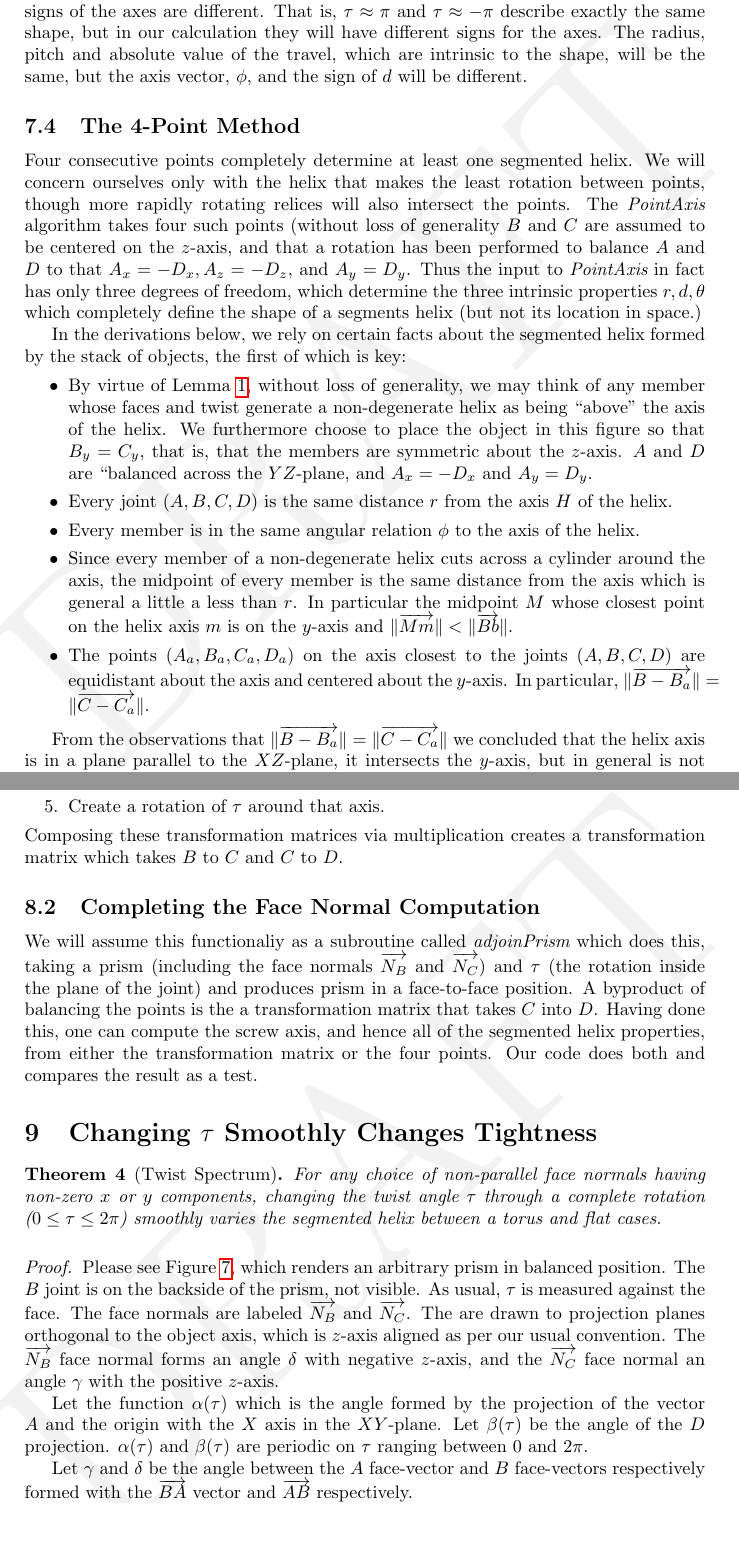
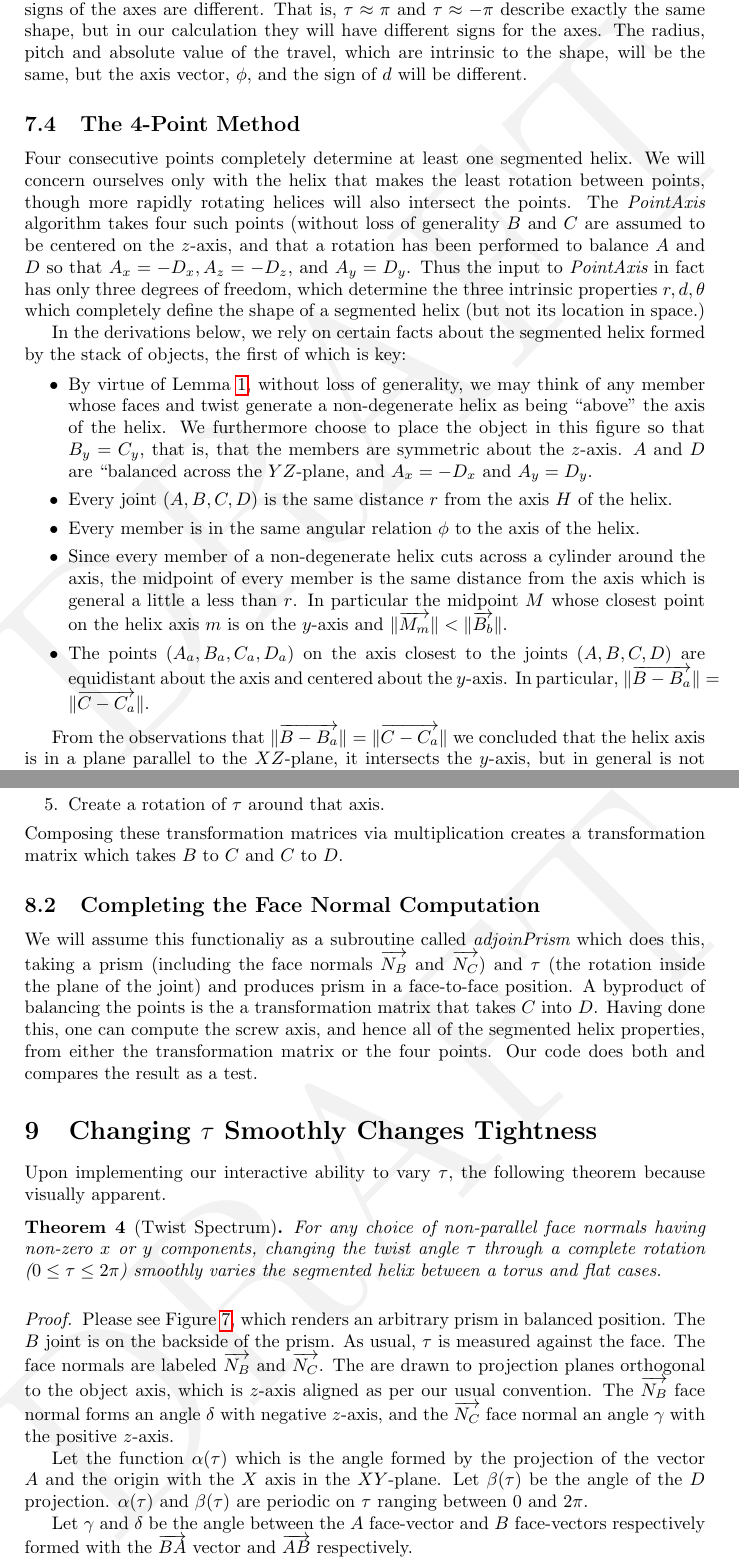
Before and after one commit to PubInv/segmented-helixes, a LaTeX document (doc/StackingHelix.tex): two parts of pages 19 and 25 of 40, joined at a grey line, cut so that both start at the same text, the shorter picture padded with empty space. Compiled offline with pdfLaTeX.

Commit message:
finishing proofread

```diff
--- a/doc/StackingHelix.tex
+++ b/doc/StackingHelix.tex
@@ -870,13 +870,13 @@ but the axis vector, $\phi$, and the sign of $d$ will be different.
 
 Four consecutive points completely determine at least one segmented helix. We will concern ourselves
 only with the helix that makes the least rotation between points,
-though more rapidly rotating relices will also intersect the points.
+though more rapidly rotating helices will also intersect the points.
 The {\em PointAxis} algorithm
 takes four such points (without loss of generality $B$ and $C$
 are assumed to be centered on the $z$-axis, and that a
-rotation has been performed to balance $A$ and $D$ to that $A_x = -D_x, A_z = -D_z$, and $A_y = D_y$. Thus the input to
+rotation has been performed to balance $A$ and $D$ so that $A_x = -D_x, A_z = -D_z$, and $A_y = D_y$. Thus the input to
 {\em PointAxis} in fact has only three degrees of freedom, which determine the three intrinsic properties $r,d,\theta$
-which completely define the shape of a segments helix (but not its location in space.)
+which completely define the shape of a segmented helix (but not its location in space.)
 
 
 In the derivations below, we rely on certain facts about
@@ -896,7 +896,7 @@ of which is key:
   the midpoint of every member is the same distance from the axis
   which is general a little a less than $r$. In particular the midpoint $M$
   whose closest point on the helix axis $m$ is on the $y$-axis and
-  $\| \overrightarrow{Mm} \| < \| \overrightarrow{Bb} \|$.
+  $\| \overrightarrow{M_m} \| < \| \overrightarrow{B_b} \|$.
 \item The points ($A_a,B_a,C_a,D_a$) on the axis closest to the joints ($A,B,C,D$)
   are equidistant about the axis and centered about the $y$-axis. In
   particular, $\| \overrightarrow{B - B_a} \| = \| \overrightarrow{C - C_a} \|$.
@@ -1186,6 +1186,9 @@ code does both and compares the result as a test.
 
 \section{Changing $\tau$ Smoothly Changes Tightness}
 
+Upon implementing our interactive ability to vary $\tau$, the following
+theorem because visually apparent.
+
 \begin{theorem}[Twist Spectrum]
   For any choice of non-parallel face normals having non-zero $x$ or $y$ components,
   changing the twist angle $\tau$ through a complete rotation ($0 \leq \tau \leq 2\pi$)
@@ -1206,7 +1209,7 @@ code does both and compares the result as a test.
 \begin{proof}
   Please see Figure \ref{fig:twistspectrum}, which renders an arbitrary
   prism in balanced position. The $B$ joint is on the backside of the
-  prism, not visible. As usual, $\tau$ is measured against the
+  prism. As usual, $\tau$ is measured against the
   face. The face normals are labeled $\overrightarrow{N_B}$ and $\overrightarrow{N_C}$.
   The are drawn
   to projection planes orthogonal to the object axis, which is $z$-axis
```
Also changed, not shown: doc/StackingHelix.pdf, doc/StackingHelix.tex (16 more changed lines).
